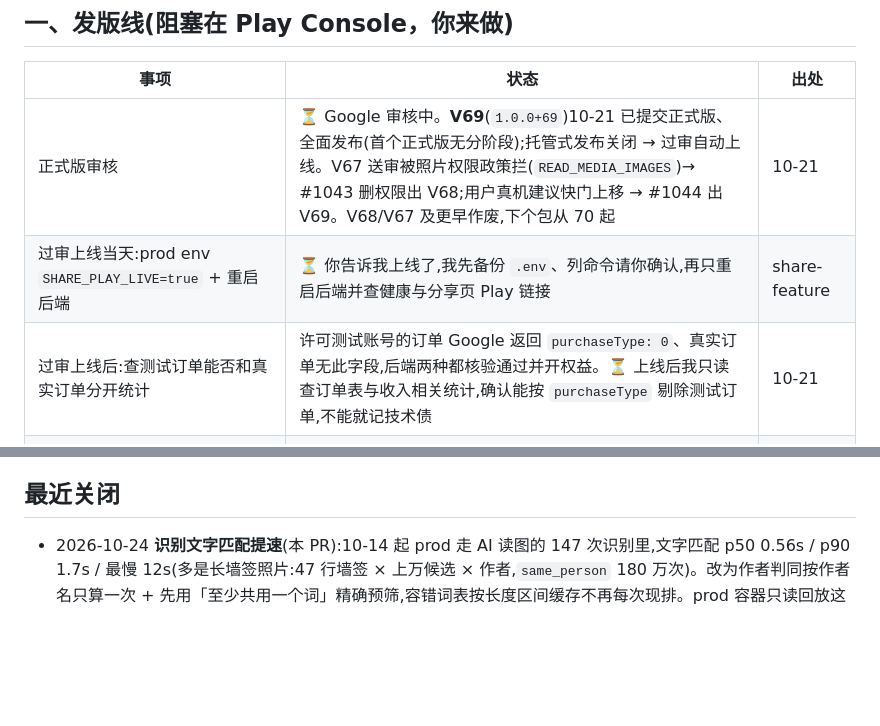
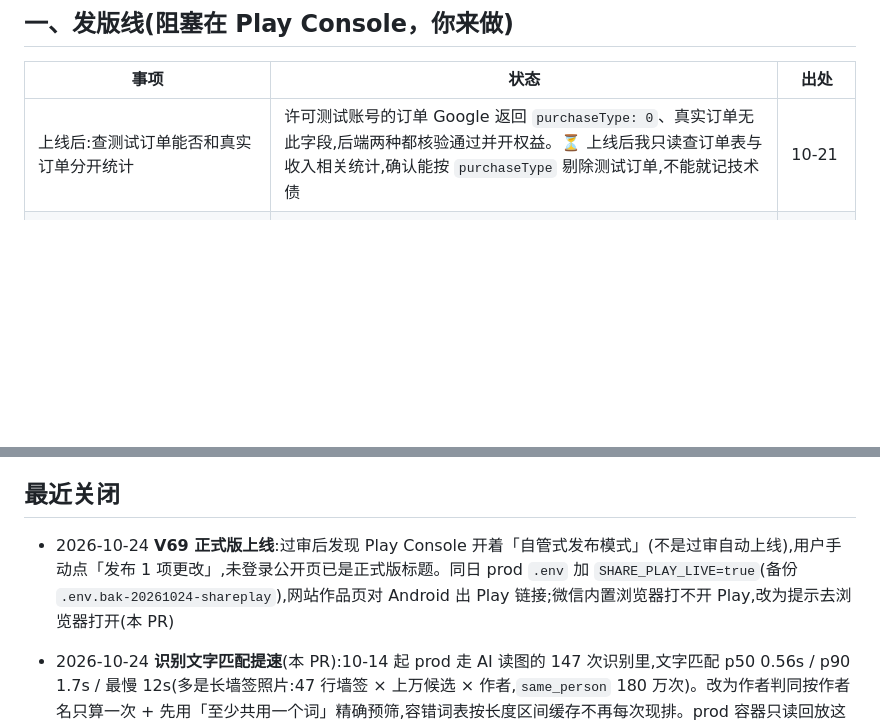
Before and after one commit to appcraft008-dev/GoMuseum, a Markdown page: docs/ops/backlog.md, 2 parts joined by grey strips. GitHub-like rendering; blank space fills up the shorter version.

Commit message:
docs(ops): 台账记 V69 正式版上线与 SHARE_PLAY_LIVE
Co-Authored-By: Claude Opus 5.5 <noreply@anthropic.com>
Claude-Session: https://claude.ai/code/session_01EQgJmCjbBm5Z2hmZMXmurZ

```diff
--- a/docs/ops/backlog.md
+++ b/docs/ops/backlog.md
@@ -15,9 +15,7 @@
 
 | 事项 | 状态 | 出处 |
 |---|---|---|
-| 正式版审核 | ⏳ Google 审核中。**V69**(`1.0.0+69`)10-21 已提交正式版、全面发布(首个正式版无分阶段);托管式发布关闭 → 过审自动上线。V67 送审被照片权限政策拦(`READ_MEDIA_IMAGES`)→ #1043 删权限出 V68;用户真机建议快门上移 → #1044 出 V69。V68/V67 及更早作废,下个包从 70 起 | 10-21 |
-| 过审上线当天:prod env `SHARE_PLAY_LIVE=true` + 重启后端 | ⏳ 你告诉我上线了,我先备份 `.env`、列命令请你确认,再只重启后端并查健康与分享页 Play 链接 | share-feature |
-| 过审上线后:查测试订单能否和真实订单分开统计 | 许可测试账号的订单 Google 返回 `purchaseType: 0`、真实订单无此字段,后端两种都核验通过并开权益。⏳ 上线后我只读查订单表与收入相关统计,确认能按 `purchaseType` 剔除测试订单,不能就记技术债 | 10-21 |
+| 上线后:查测试订单能否和真实订单分开统计 | 许可测试账号的订单 Google 返回 `purchaseType: 0`、真实订单无此字段,后端两种都核验通过并开权益。⏳ 上线后我只读查订单表与收入相关统计,确认能按 `purchaseType` 剔除测试订单,不能就记技术债 | 10-21 |
 | ⚠️ Google Cloud 项目 gomuseum-499210 还在免费试用(10-20 截图:剩 £226.17 赠金、85 天 ≈ 2027-01-13 到期) | ⏳ 你:升级为付费账号。Cloud Text-to-Speech API 在这个项目里启用(懒生成 TTS 用 Chirp 3 HD),试用到期不升级 → 懒生成语音停掉。到期前务必升级;升级只改计费,不影响现有 key | 10-20 查速率上限时发现 |
 | 网站上线后:注册 Google Search Console | ⏳ **你**:验证 gomuseum.app 域名、提交 `https://gomuseum.app/sitemap.xml`。第一个月只观察,用真实数字定后两个月目标;三个月后按 spec §八复盘(网站带来的安装与质量、看页数/试听/分享、品牌词排名、收录页数) | 10-22 |
 
@@ -119,6 +117,7 @@
 
 ## 最近关闭
 
+- 2026-10-24 **V69 正式版上线**:过审后发现 Play Console 开着「自管式发布模式」(不是过审自动上线),用户手动点「发布 1 项更改」,未登录公开页已是正式版标题。同日 prod `.env` 加 `SHARE_PLAY_LIVE=true`(备份 `.env.bak-20261024-shareplay`),网站作品页对 Android 出 Play 链接;微信内置浏览器打不开 Play,改为提示去浏览器打开(本 PR)
 - 2026-10-24 **识别文字匹配提速**(本 PR):10-14 起 prod 走 AI 读图的 147 次识别里,文字匹配 p50 0.56s / p90 1.7s / 最慢 12s(多是长墙签照片:47 行墙签 × 上万候选 × 作者,`same_person` 180 万次)。改为作者判同按作者名只算一次 + 先用「至少共用一个词」精确预筛,容错词表按长度区间缓存不再每次现排。prod 容器只读回放这 147 次(294 次调用)输出逐条一致,总耗时 143→59s、中位 0.44→0.22s、最慢 11.4→3.0s。纯后端,免发版。同时关掉「已删号用户 `app_events` 残留」(10-23 你批准后已清 72 行,10-24 复查残留 0 行)、模型迁移遗留①(问答发布率切模型前 5815/6425=90.5%、后 589/642=91.7%,没降)和 P2-12(#926 后闲置再识别 `vq` 0 次 >1s;embed 与向量索引都已启动预热)
 - 2026-10-23 **技术债清扫**(本 PR):①`/history/recent` 只取足迹用得到的列、作品整行只取当前页,prod 测试号 1972 条足迹每页 0.49→0.12 s(prod 容器只读对比,新旧输出一致;普通用户 ~0.05 s 不变),浏览告警不再剔除它(R4);②网站 v1 终审 5 条 Minor 全修:乱填分类 404 + 分类链接编码、sitemap XML 转义、作品页 hreflang 与 `/a/` 跳转只在十语里挑 + `?s=` 编码、`site.js` 音频出错/播完收起播放条与「回到正在播放」、`/w/audio` 试听缓存未命中重算一次;③台账清掉已完成的旧行:十语政策页与网站 v1(10-23 已上线)、压测三处调整((b)(c) 阶段 0 已做,(a) 并入第五节阶段 1)、模型迁移遗留④(#1027 已上 prod,prod web 日志近 72 小时「Event loop is closed」0 次)
 - 2026-10-23 **弹性扩容阶段 0 上 prod**(#1060 + 终审 7 条 Minor #1063,随 #1061 发版):监控 `ops_check` cron 每 5 分钟(头 7 天只记不发,10-30 定阈值开邮件)、游客登录 30 次/时、正式账号 IP 额度 600 段单独计数、大模型默认 90 秒超时、识别兜底记账与价目表、懒生成/TTS 埋点;staging 限 2 核 4G;prod nginx 总区 50r/s burst 100 + 识别区 2r/s burst 50(原「nginx 限流阈值」观察项关闭);prod postgres `max_connections` 100→400。运维 `docs/ops/capacity-runbook.md`。实测:同一 IP 同时 60 个请求 → 占 56 个库连接、浏览 p95 2.3 秒(阶段 2 连接触发线 40 合理)
```
